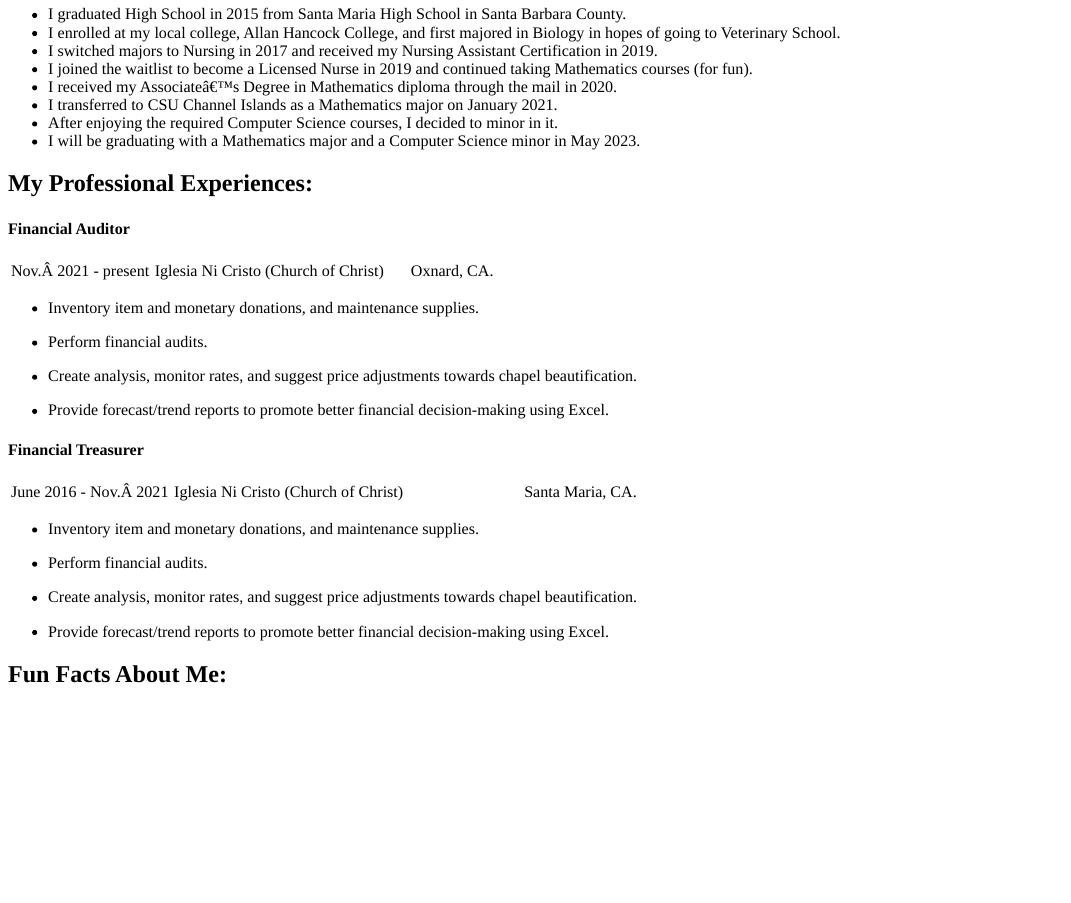
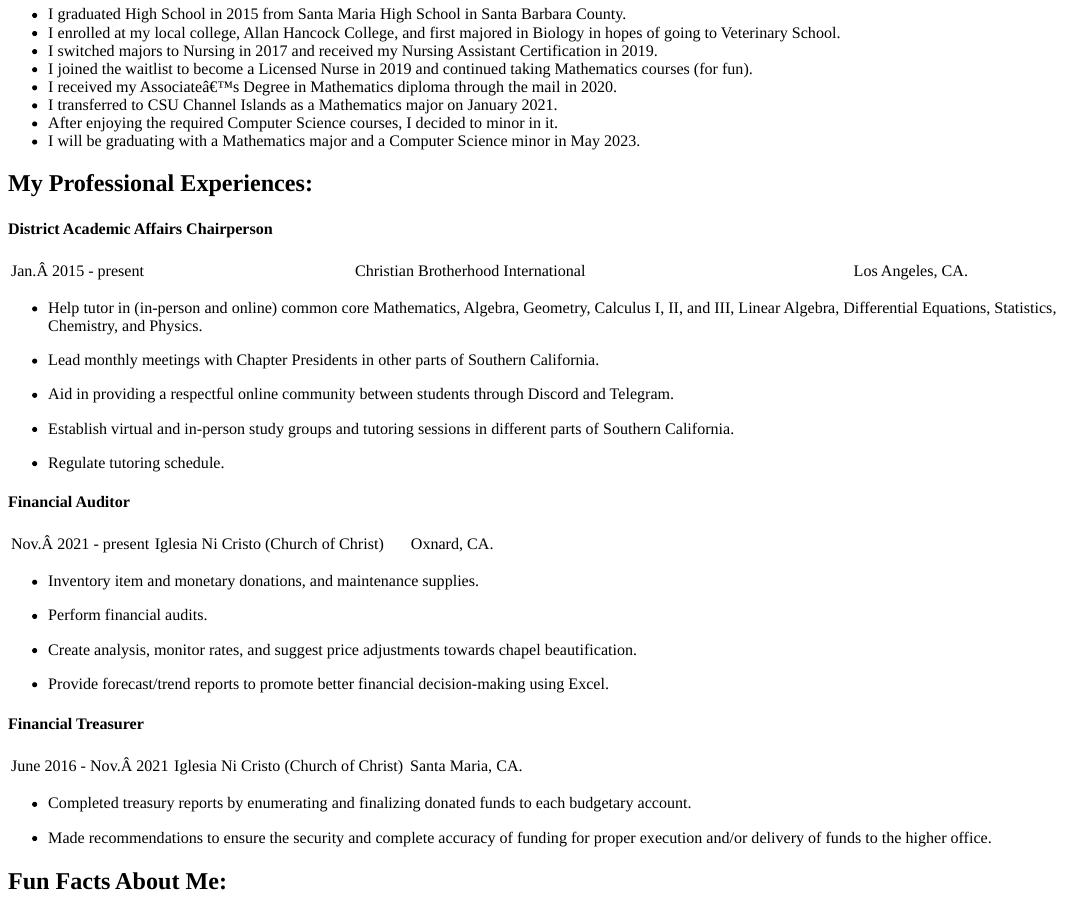
Before and after one commit to MaellinJoyDineros/EC-MyPersonalWebsite-Dineros, an R Markdown document (content/post/2020-12-01-r-rmarkdown/index.en.Rmd): the page in a window 1100 px wide, from 770 px down. The pictures show the output file content/post/2020-12-01-r-rmarkdown/index.en.html that the author committed with the source, opened offline.

Commit message:
added academic affairs chairperson

```diff
--- a/content/post/2020-12-01-r-rmarkdown/index.en.Rmd
+++ b/content/post/2020-12-01-r-rmarkdown/index.en.Rmd
@@ -29,6 +29,22 @@ The fundamentals of Biology is Chemistry, the fundamentals of Chemistry is Physi
 
 ## My Professional Experiences:
 
+#### District Academic Affairs Chairperson
+
+|                     |                                     |                  |
+|-----------------------|---------------------------------|----------------|
+| Jan. 2015 - present | Christian Brotherhood International | Los Angeles, CA. |
+
+-   Help tutor (in-person and online) in common core Mathematics, Algebra, Geometry, Calculus I, II, and III, Linear Algebra, Differential Equations, Statistics, Chemistry, and Physics.
+
+-   Lead monthly meetings with Chapter Presidents in other parts of Southern California.
+
+-   Aid in providing a respectful online community between students through Discord and Telegram.
+
+-   Establish virtual and in-person study groups and tutoring sessions in different parts of Southern California.
+
+-   Regulate tutoring schedule.
+
 #### Financial Auditor
 
 |                     |                                      |             |
@@ -49,13 +65,11 @@ The fundamentals of Biology is Chemistry, the fundamentals of Chemistry is Physi
 |-----------------------|---------------------------------|-----------------|
 | June 2016 - Nov. 2021 | Iglesia Ni Cristo (Church of Christ) | Santa Maria, CA. |
 
--   Inventory item and monetary donations, and maintenance supplies.
+-   Completed treasury reports by enumerating and finalizing donated funds to each budgetary account.
 
--   Perform financial audits.
+-   Made recommendations to ensure the security and complete accuracy of funding for proper execution and/or delivery of funds to the higher office.
 
--   Create analysis, monitor rates, and suggest price adjustments towards chapel beautification.
-
--   Provide forecast/trend reports to promote better financial decision-making using Excel.
+####
 
 ## Fun Facts About Me:
 
```
Also changed, not shown: content/post/2020-12-01-r-rmarkdown/index.en.html, content/post/2020-12-01-r-rmarkdown/index.en.md.
